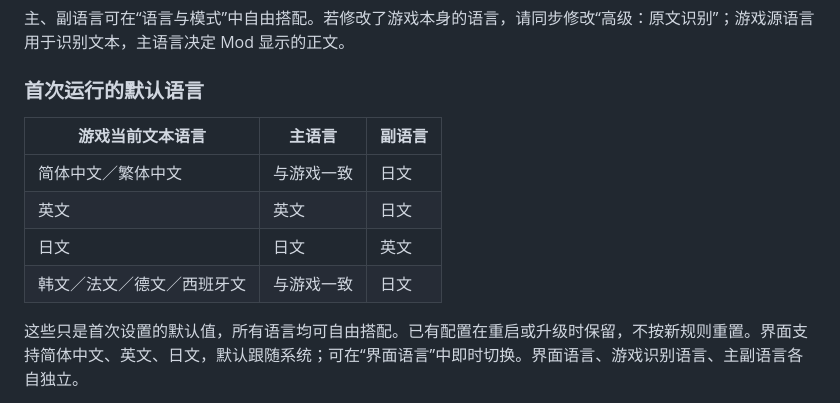
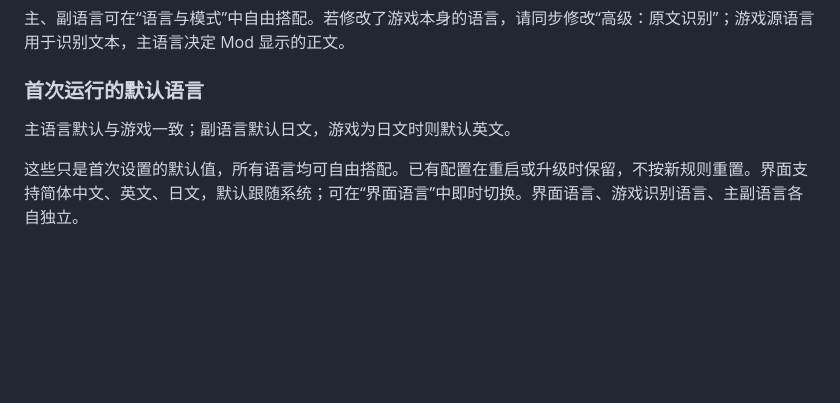
Before and after one commit to Llugaes/bilingual-sora-2nd, a Markdown page: README.md, the part around the change. Rendered like a GitHub page; blank space fills up the shorter version.

Commit message:
docs: 简化三语 README 的默认语言说明

```diff
--- a/README.md
+++ b/README.md
@@ -34,12 +34,7 @@ Release 中只需下载 ZIP；`bilingual-sora-2nd-update.json` 给自动更新
 
 ### 首次运行的默认语言
 
-| 游戏当前文本语言 | 主语言 | 副语言 |
-|---|---|---|
-| 简体中文／繁体中文 | 与游戏一致 | 日文 |
-| 英文 | 英文 | 日文 |
-| 日文 | 日文 | 英文 |
-| 韩文／法文／德文／西班牙文 | 与游戏一致 | 日文 |
+主语言默认与游戏一致；副语言默认日文，游戏为日文时则默认英文。
 
 这些只是首次设置的默认值，所有语言均可自由搭配。已有配置在重启或升级时保留，不按新规则重置。界面支持简体中文、英文、日文，默认跟随系统；可在“界面语言”中即时切换。界面语言、游戏识别语言、主副语言各自独立。
 
```
Also changed, not shown: README.en.md (+1 -6 lines), README.ja.md (+1 -6 lines).
